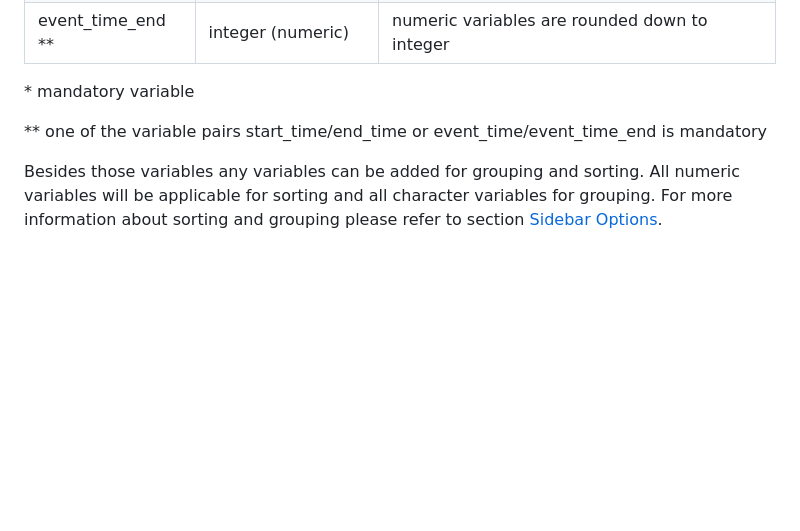
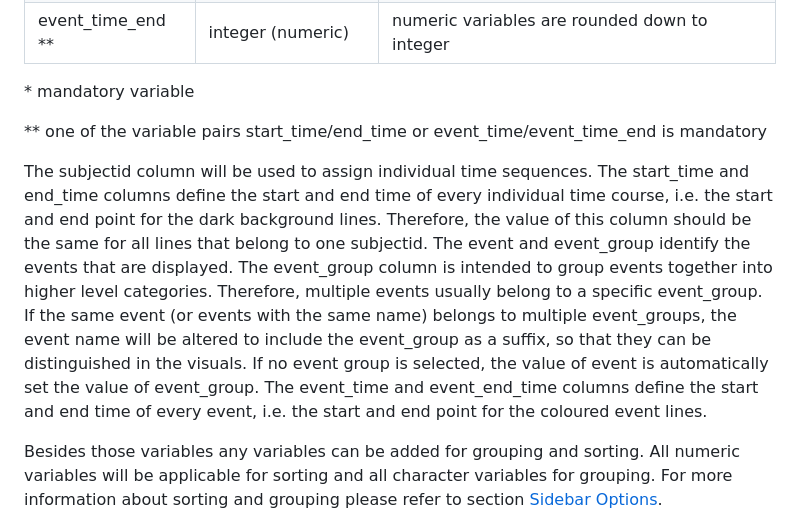
Before and after one commit to Bayer-Group/BIC-megaplots, a Markdown page: README.md, the part around the change. Rendered like a GitHub page; blank space fills up the shorter version.

Commit message:
additional input data information

```diff
--- a/README.md
+++ b/README.md
@@ -381,6 +381,21 @@ to choose which dataset column represents which column listed below.
 \*\* one of the variable pairs start_time/end_time or event_time/event_time\_end is
 mandatory
 
+The subjectid column will be used to assign individual time sequences.
+The start_time and end_time columns define the start and end time of every
+individual time course, i.e. the start and end point for the dark background lines.
+Therefore, the value of this column should be the same for all lines that belong to
+one subjectid.
+The event and event_group identify the events that are displayed. The event_group
+column is intended to group events together into higher level categories. Therefore,
+multiple events usually belong to a specific event_group. If the same event (or
+events with the same name) belongs to multiple event_groups, the event name will
+be altered to include the event_group as a suffix,
+so that they can be distinguished in the visuals.
+If no event group is selected, the value of event is automatically set the value of event_group.
+The event_time and event_end_time columns define the start and end time of every
+event, i.e. the start and end point for the coloured event lines.
+
 Besides those variables any variables can be added for grouping and
 sorting. All numeric variables will be applicable for sorting and all
 character variables for grouping. For more information about sorting and
```
